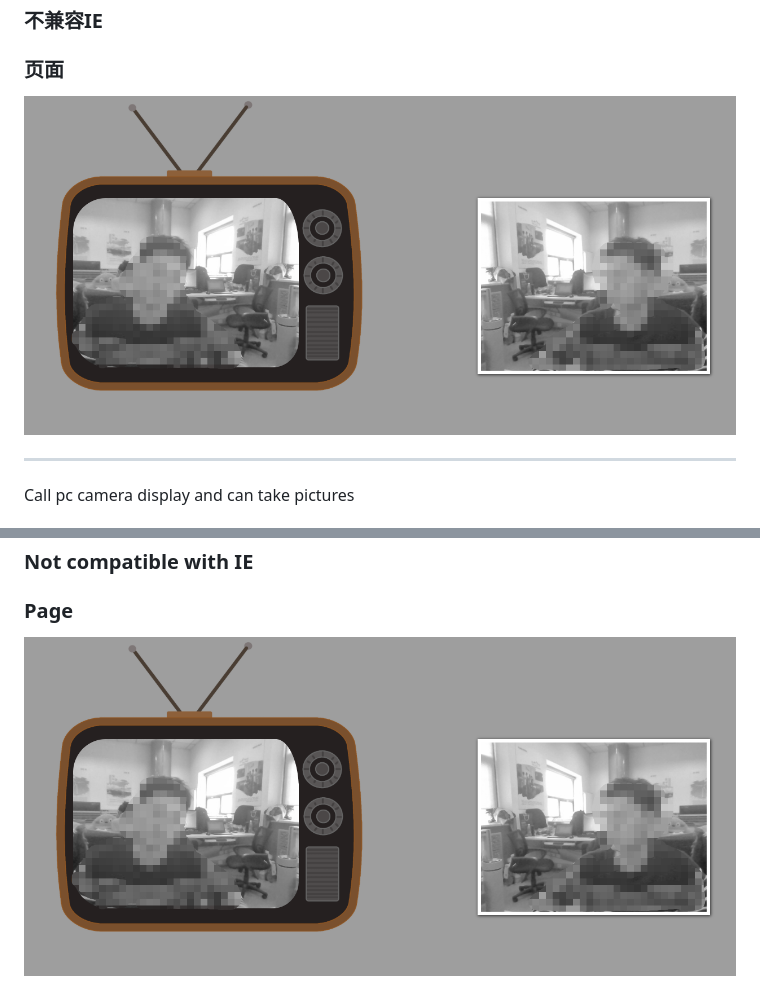
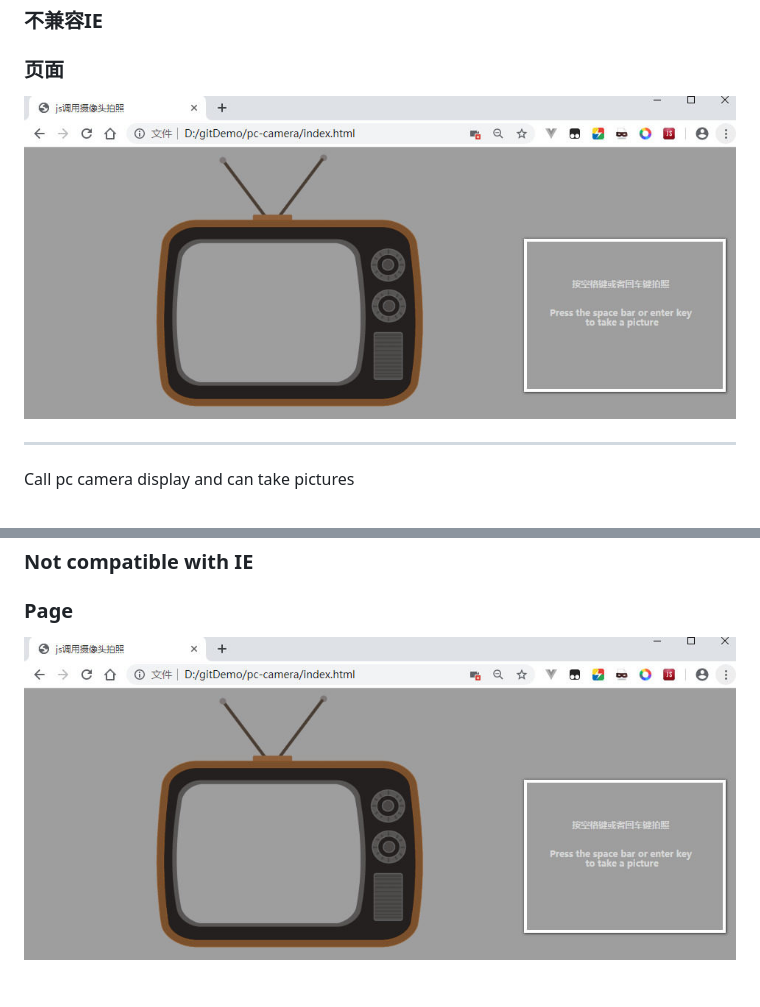
Before and after one commit to sxlisme/pc-camera, a Markdown page: README.md, 2 parts joined by grey strips. Drawn GitHub-style; pictures changed too: image/readMe.jpg (added), image/readeMe.png (deleted).

Commit message:
image

```diff
--- a/README.md
+++ b/README.md
@@ -12,7 +12,7 @@
 ### 不兼容IE
 
 ### 页面
-![demo](./image/readeMe.png)
+![demo](./image/readMe.jpg)
 
 ****
 
@@ -29,4 +29,4 @@ Call pc camera display and can take pictures
 ### Not compatible with IE
 
 ### Page
-![demo](./image/readeMe.png)
+![demo](./image/readMe.jpg)
```
